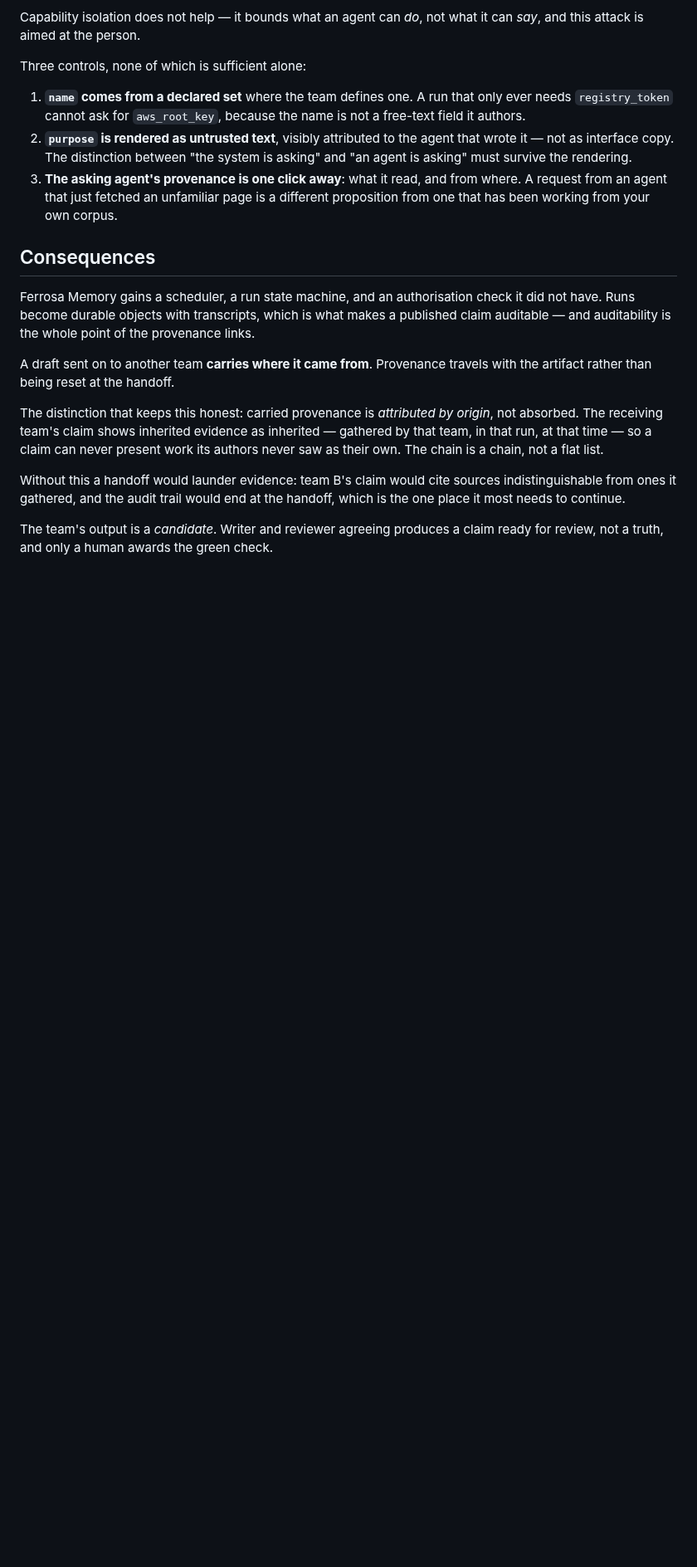
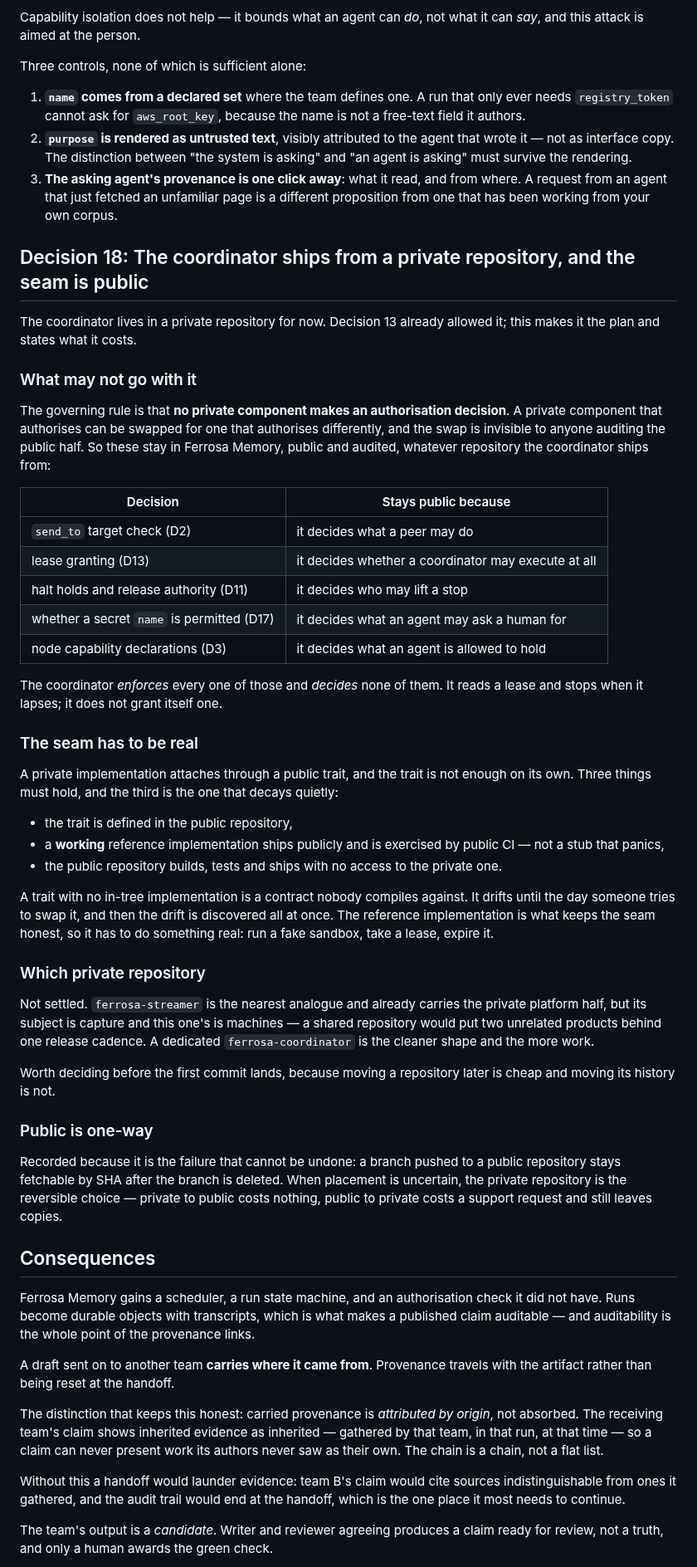
Before and after one commit to ferrosadb/ferrosa-memory, a Markdown page: specs/decisions/adr-009-team-runtime.md, the part around one of its changes. Shown at 83% size. GitHub-like rendering; blank space fills up the shorter version.

Commit message:
The coordinator ships private, and the seam it attaches through stays public
Decision 13 allowed this; this makes it the plan and writes down the
contract, because "private" is cheap to say and has consequences that are
not.

The governing rule is that no private component makes an authorisation
decision -- one that does can be swapped for one that authorises
differently, and the swap is invisible to anyone auditing the public
half. So five things stay in Ferrosa Memory whatever repository the
coordinator ships from: the send_to target check, lease granting, halt
holds and their release authority, whether a requested secret name is
permitted, and node capability declarations. The coordinator enforces
every one and decides none. It reads a lease and stops when it lapses; it
does not grant itself one.

The seam also has to be real. A public trait is not enough on its own: a
working reference implementation must ship publicly and be exercised by
public CI, and the public repository must build and test with no access
to the private one. A trait with no in-tree implementation is a contract
nobody compiles against, and it drifts until someone tries to swap it and
finds all the drift at once. So the reference implementation does
something -- runs a fake sandbox, takes a lease, lets it expire.

Which private repository is not settled. ferrosa-streamer already carries
the private platform half, but its subject is capture and this one's is
machines, and a shared repository puts two unrelated products behind one
release cadence. Worth deciding before the first commit, since moving a
repository later is cheap and moving its history is not.

Public is one-way: a branch pushed public stays fetchable by SHA after
deletion. Where placement is uncertain, private is the reversible choice.

```diff
--- a/specs/decisions/adr-009-team-runtime.md
+++ b/specs/decisions/adr-009-team-runtime.md
@@ -698,6 +698,65 @@ Three controls, none of which is sufficient alone:
    where. A request from an agent that just fetched an unfamiliar page is a
    different proposition from one that has been working from your own corpus.
 
+## Decision 18: The coordinator ships from a private repository, and the seam is public
+
+The coordinator lives in a private repository for now. Decision 13 already
+allowed it; this makes it the plan and states what it costs.
+
+### What may not go with it
+
+The governing rule is that **no private component makes an authorisation
+decision**. A private component that authorises can be swapped for one that
+authorises differently, and the swap is invisible to anyone auditing the public
+half. So these stay in Ferrosa Memory, public and audited, whatever repository
+the coordinator ships from:
+
+| Decision | Stays public because |
+|---|---|
+| `send_to` target check (D2) | it decides what a peer may do |
+| lease granting (D13) | it decides whether a coordinator may execute at all |
+| halt holds and release authority (D11) | it decides who may lift a stop |
+| whether a secret `name` is permitted (D17) | it decides what an agent may ask a human for |
+| node capability declarations (D3) | it decides what an agent is allowed to hold |
+
+The coordinator *enforces* every one of those and *decides* none of them. It
+reads a lease and stops when it lapses; it does not grant itself one.
+
+### The seam has to be real
+
+A private implementation attaches through a public trait, and the trait is not
+enough on its own. Three things must hold, and the third is the one that decays
+quietly:
+
+- the trait is defined in the public repository,
+- a **working** reference implementation ships publicly and is exercised by
+  public CI — not a stub that panics,
+- the public repository builds, tests and ships with no access to the private
+  one.
+
+A trait with no in-tree implementation is a contract nobody compiles against. It
+drifts until the day someone tries to swap it, and then the drift is discovered
+all at once. The reference implementation is what keeps the seam honest, so it
+has to do something real: run a fake sandbox, take a lease, expire it.
+
+### Which private repository
+
+Not settled. `ferrosa-streamer` is the nearest analogue and already carries the
+private platform half, but its subject is capture and this one's is machines — a
+shared repository would put two unrelated products behind one release cadence. A
+dedicated `ferrosa-coordinator` is the cleaner shape and the more work.
+
+Worth deciding before the first commit lands, because moving a repository later
+is cheap and moving its history is not.
+
+### Public is one-way
+
+Recorded because it is the failure that cannot be undone: a branch pushed to a
+public repository stays fetchable by SHA after the branch is deleted. When
+placement is uncertain, the private repository is the reversible choice —
+private to public costs nothing, public to private costs a support request and
+still leaves copies.
+
 ## Consequences
 
 Ferrosa Memory gains a scheduler, a run state machine, and an authorisation
```
Also changed, not shown: other parts of specs/decisions/adr-009-team-runtime.md (+1 -1 lines).
